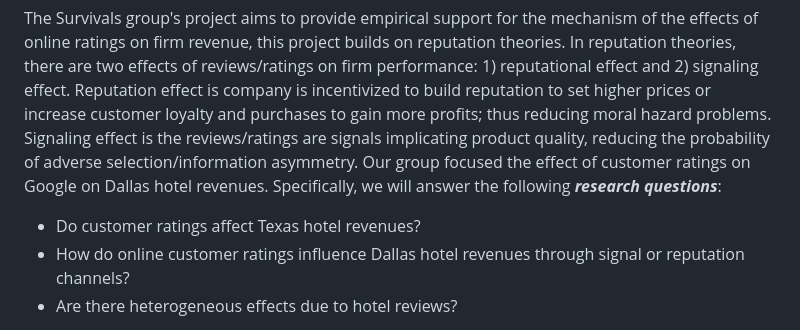
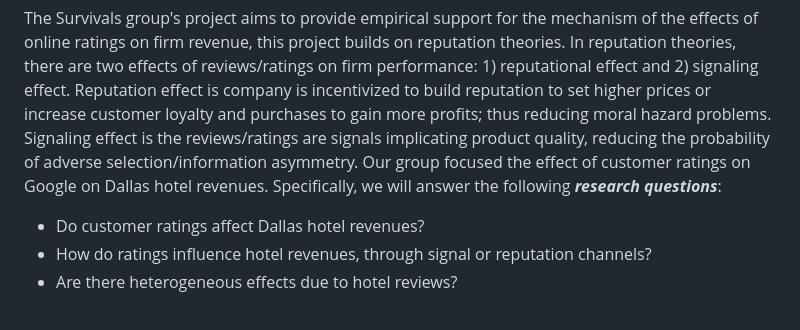
Before and after one commit to MaxwelllzZ/Survivals_MACS30112FP, a Markdown page: README.md, the part around the change. Drawn GitHub-style.

```diff
--- a/README.md
+++ b/README.md
@@ -6,8 +6,8 @@
 ## Project Description
 The Survivals group's project aims to provide empirical support for the mechanism of the effects of online ratings on firm revenue, this project builds on reputation theories. In reputation theories, there are two effects of reviews/ratings on firm performance: 1) reputational effect and 2) signaling effect. Reputation effect is company is incentivized to build reputation to set higher prices or increase customer loyalty and purchases to gain more profits; thus reducing moral hazard problems. Signaling effect is the reviews/ratings are signals implicating product quality, reducing the probability of adverse selection/information asymmetry. Our group focused the effect of customer ratings on Google on Dallas hotel revenues. Specifically, we will answer the following ***research questions***:
 
-- Do customer ratings affect Texas hotel revenues?
-- How do online customer ratings influence Dallas hotel revenues through signal or reputation channels?
+- Do customer ratings affect Dallas hotel revenues?
+- How do ratings influence hotel revenues, through signal or reputation channels?
 - Are there heterogeneous effects due to hotel reviews?
 
 We target the hotel industry for several reasons. First, for hotels, a kind of experience goods, reviews are important quality indicators affecting consumers’ buying decisions, shaping customers' perspectives to hotels. Also, chain hotels have taken a substantial amount of market shares. Chained-brand hotels with good reputations may have possible moral hazard problems as they share mutual reputation and some of them may be free-riders and put less effort on maintaining good qualities. If online reviews are effective signal and reputation building channels, then the moral hazard problems can be reduced. The empirical mechanisms being explored can demonstrate how online platforms with online reviews affect the hotel industry and be a reference for managerial decisions of hotels and evaluation of the rating/review system of hotel review platforms. As the Texas hotel revenue data is the only accessible revenue data, we chose Dallas as our target city as according to the American tourist, Dallas is one of the most visited tourist cities in the US. More than 22 million people visit Dallas every year, spending $6 billion and generating a total economic impact of $9.6 billion. Also, more than one-third of hotels in Dallas are chain-affiliated. Thus, the project results may be generalized to other big cities such as NY, LA, etc.
```
